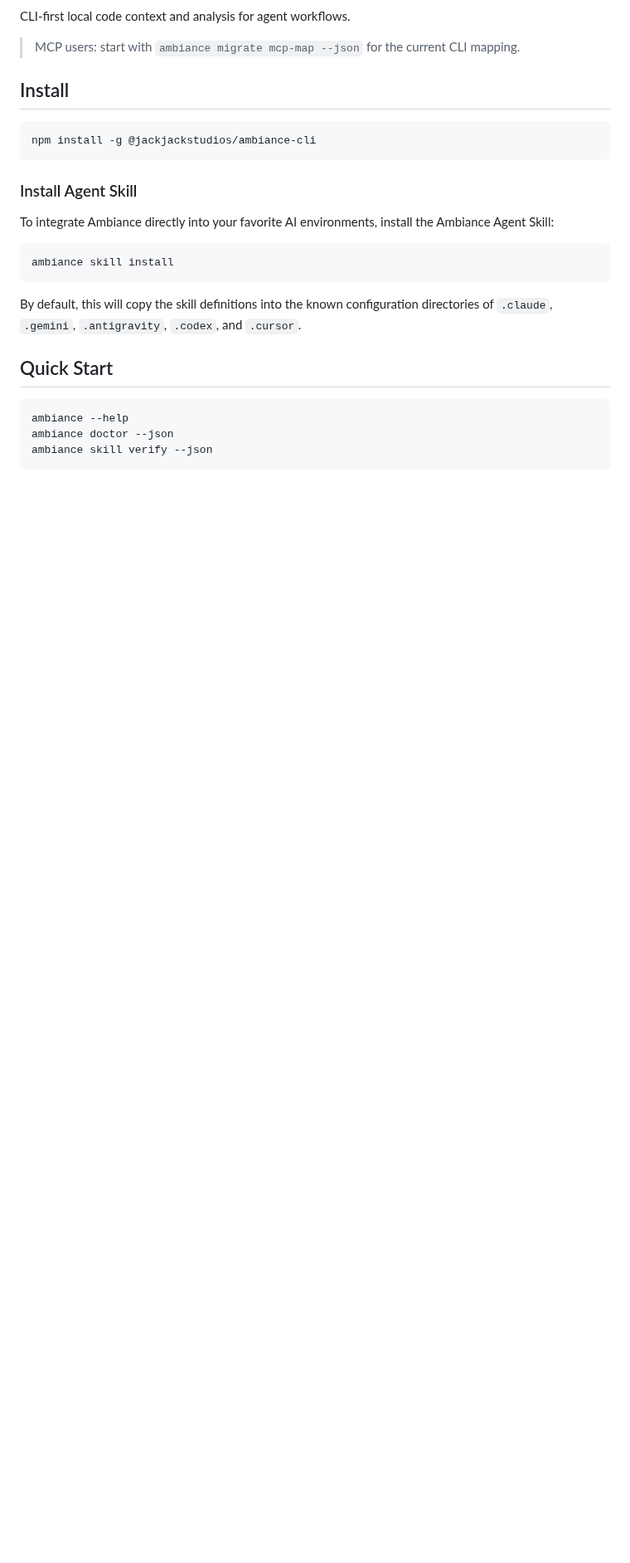
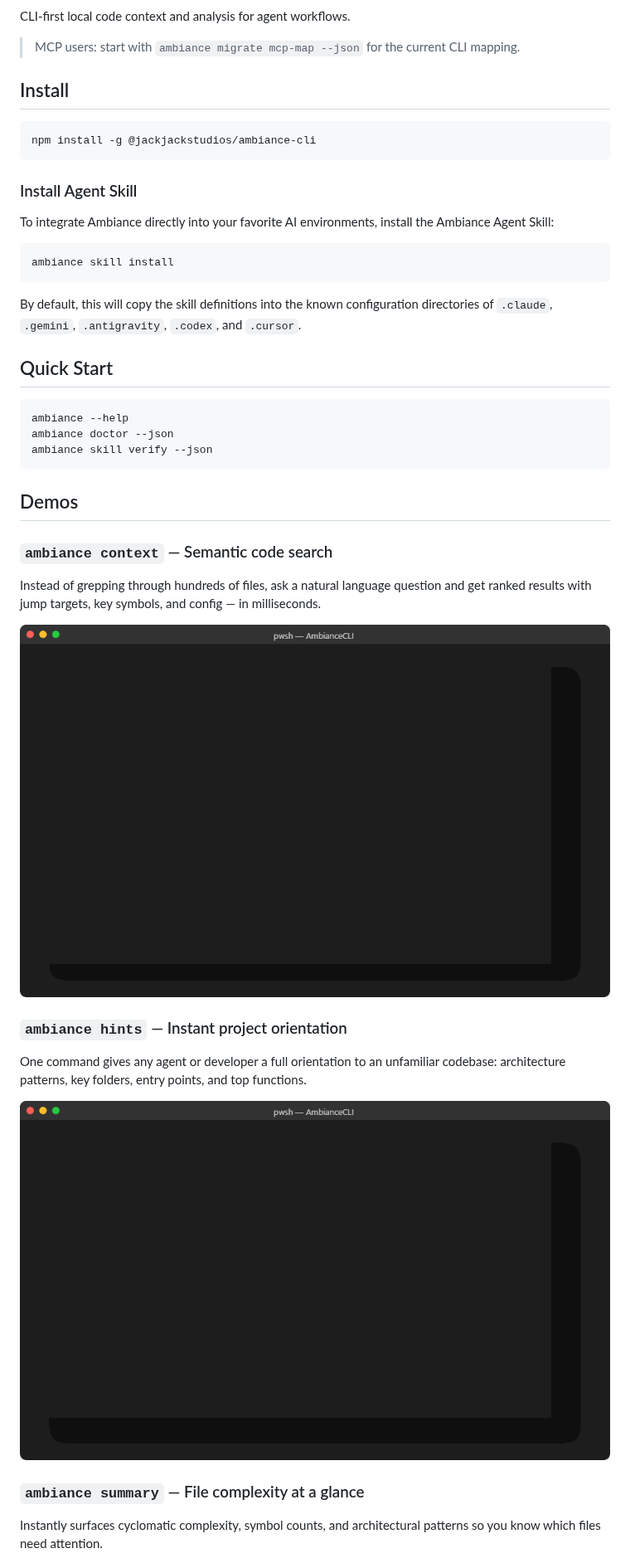
Before and after one commit to sbarron/AmbianceCLI, a Markdown page: README.md, the part around one of its changes. Shown at 83% size. GitHub-like rendering; pictures changed too: demo/context-scenario-c-demo.gif (added), demo/hints-scenario-d-demo.gif (added); blank space fills up the shorter version.

Commit message:
Add demo GIFs and Demos section to README

````diff
--- a/README.md
+++ b/README.md
@@ -24,3 +24,19 @@ ambiance --help
 ambiance doctor --json
 ambiance skill verify --json
 ```
+
+## Demos
+
+### `ambiance context` — Semantic code search
+Instead of grepping through hundreds of files, ask a natural language question and get ranked results with jump targets, key symbols, and config — in milliseconds.
+
+![ambiance context demo](https://raw.githubusercontent.com/sbarron/AmbianceCLI/master/demo/context-scenario-c-demo.gif)
+
+### `ambiance hints` — Instant project orientation
+One command gives any agent or developer a full orientation to an unfamiliar codebase: architecture patterns, key folders, entry points, and top functions.
+
+![ambiance hints demo](https://raw.githubusercontent.com/sbarron/AmbianceCLI/master/demo/hints-scenario-d-demo.gif)
+
+### `ambiance summary` — File complexity at a glance
+Instantly surfaces cyclomatic complexity, symbol counts, and architectural patterns so you know which files need attention.
+
````
Also changed, not shown: other parts of README.md (+11 -0 lines), demo/debug-scenario-e-demo.gif (added), 3 other files.
